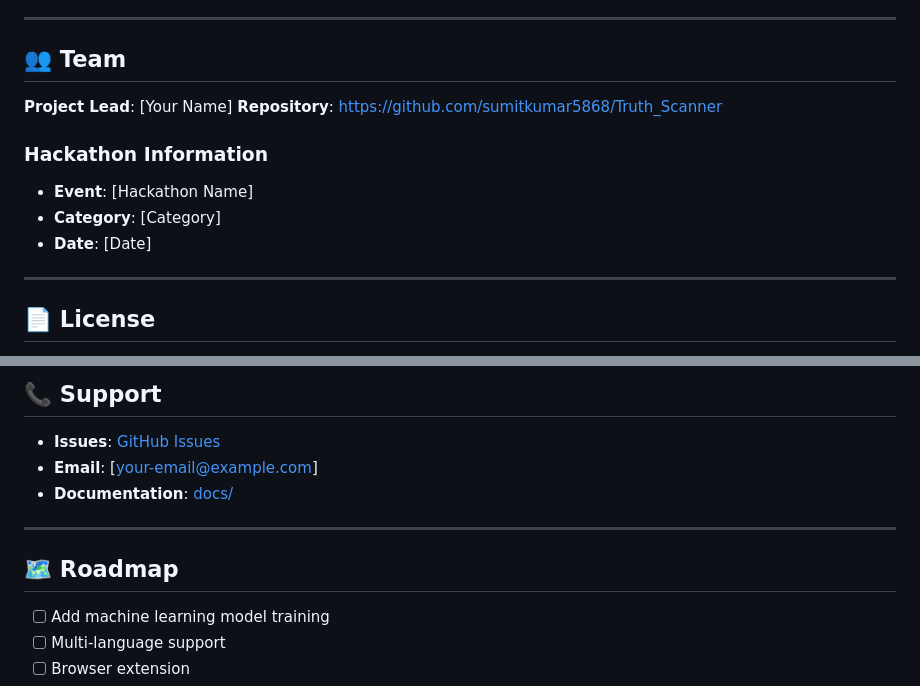
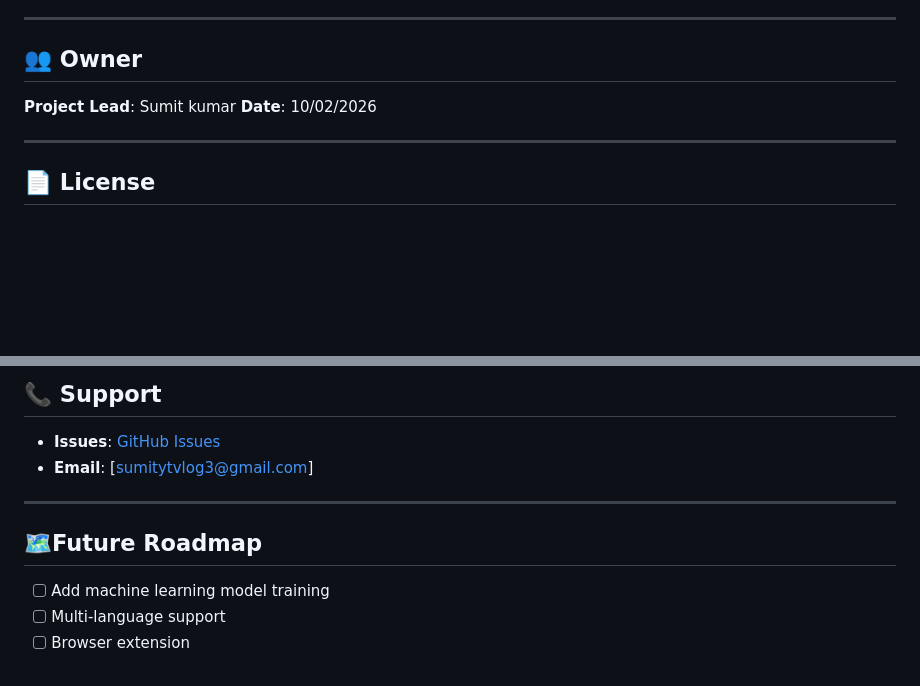
Before and after one commit to sumitkumar5868/Truth_Scanner_UPDATED, a Markdown page: README.md, 2 parts joined by grey strips. Drawn GitHub-style; blank space fills up the shorter version.

```diff
--- a/README.md
+++ b/README.md
@@ -392,15 +392,12 @@ We welcome contributions! Here's how:
 
 ---
 
-## 👥 Team
+## 👥 Owner
 
-**Project Lead**: [Your Name]
-**Repository**: https://github.com/sumitkumar5868/Truth_Scanner
+**Project Lead**: Sumit kumar
+**Date**: 10/02/2026
 
-### Hackathon Information
-- **Event**: [Hackathon Name]
-- **Category**: [Category]
-- **Date**: [Date]
+
 
 ---
 
@@ -421,12 +418,12 @@ This project is licensed under the MIT License - see the LICENSE file for detail
 ## 📞 Support
 
 - **Issues**: [GitHub Issues](https://github.com/sumitkumar5868/Truth_Scanner/issues)
-- **Email**: [your-email@example.com]
-- **Documentation**: [docs/](docs/)
+- **Email**: [sumitytvlog3@gmail.com]
+
 
 ---
 
-## 🗺️ Roadmap
+## 🗺️Future Roadmap
 
 - [ ] Add machine learning model training
 - [ ] Multi-language support
```
